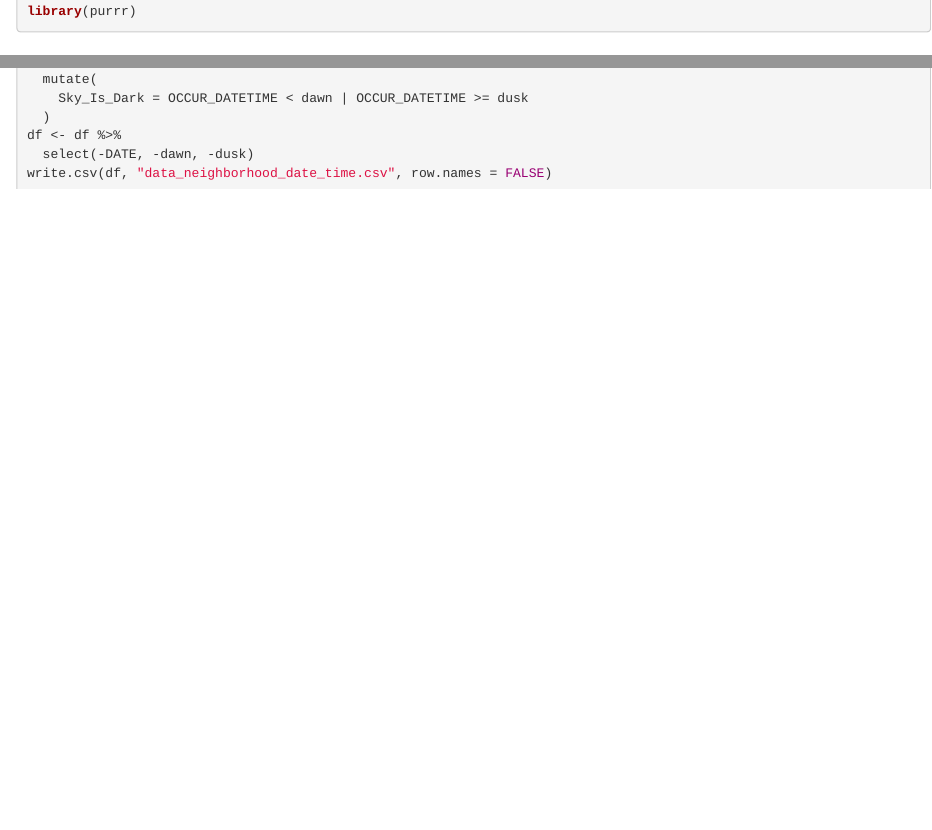
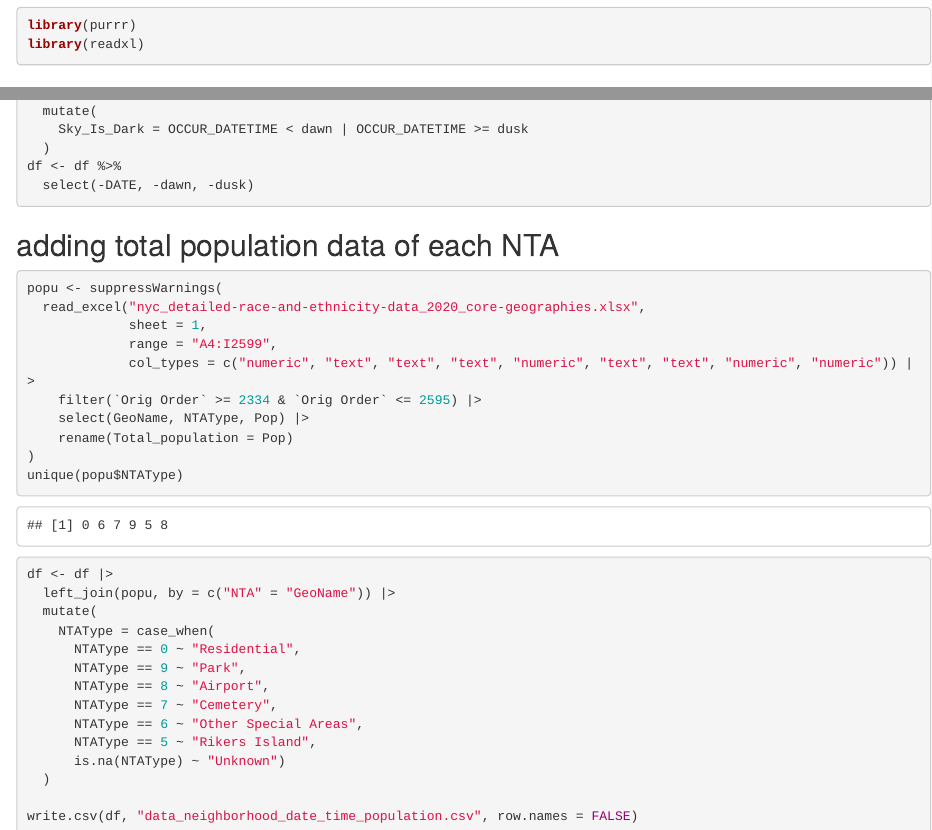
Before and after one commit to lin10lin/p8105_nyc_shooting, an R Markdown document (data_processing.Rmd): the page in a window 1100 px wide, from 240 px down before the commit and from 390 px down after it, so that both start at the same text, and a second part further down, joined at a grey line. The pictures show the output file data_processing.html that the author committed with the source, opened offline.

Commit message:
Add a dataset with population data within each NTA, then add Total_population and NTAType to the shooting dataset.

````diff
--- a/data_processing.Rmd
+++ b/data_processing.Rmd
@@ -12,7 +12,7 @@ library(lubridate)
 library(timeDate)
 library(suncalc)
 library(purrr)
-
+library(readxl)
 ```
 # This part focus on data cleaning, tidying and merging.
 ## adding neighborhood information to the shooting dataset
@@ -142,5 +142,34 @@ df <- df %>%
   )
 df <- df %>%
   select(-DATE, -dawn, -dusk)
-write.csv(df, "data_neighborhood_date_time.csv", row.names = FALSE)
 ```
+
+## adding total population data of each NTA
+
+```{r}
+popu <- suppressWarnings(
+  read_excel("nyc_detailed-race-and-ethnicity-data_2020_core-geographies.xlsx",
+             sheet = 1,
+             range = "A4:I2599",
+             col_types = c("numeric", "text", "text", "text", "numeric", "text", "text", "numeric", "numeric")) |>
+    filter(`Orig Order` >= 2334 & `Orig Order` <= 2595) |>
+    select(GeoName, NTAType, Pop) |>
+    rename(Total_population = Pop)
+)
+unique(popu$NTAType)
+
+df <- df |>
+  left_join(popu, by = c("NTA" = "GeoName")) |>
+  mutate(
+    NTAType = case_when(
+      NTAType == 0 ~ "Residential",
+      NTAType == 9 ~ "Park",
+      NTAType == 8 ~ "Airport",
+      NTAType == 7 ~ "Cemetery",
+      NTAType == 6 ~ "Other Special Areas",
+      NTAType == 5 ~ "Rikers Island",
+      is.na(NTAType) ~ "Unknown")
+  )
+
+write.csv(df, "data_neighborhood_date_time_population.csv", row.names = FALSE)
+```
````
Also changed, not shown: data_processing.html, 2 other files.
